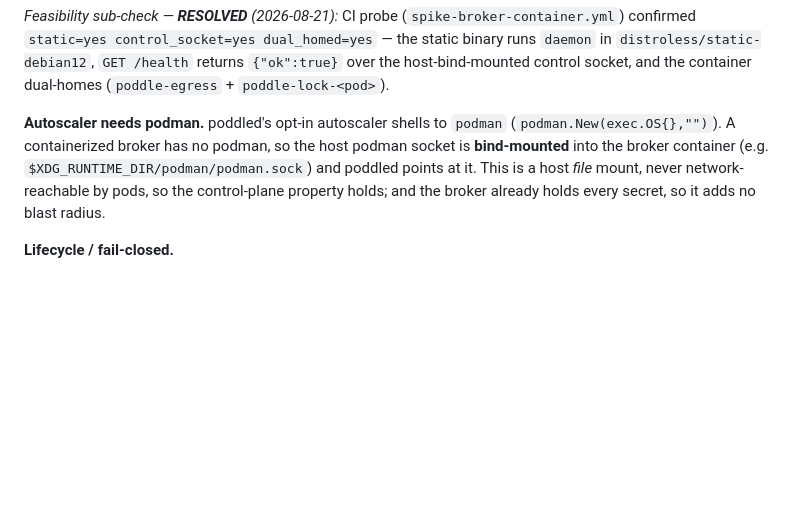
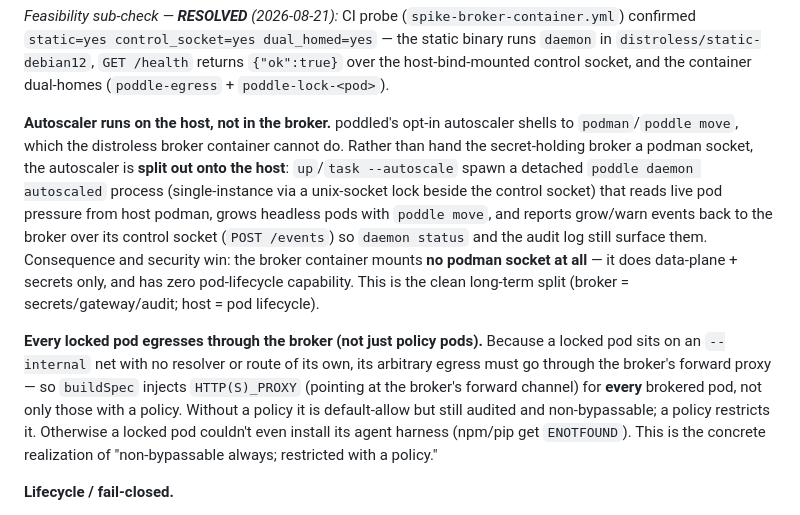
Before and after one commit to datadir-lab/poddle, a Markdown page: docs/design/egress-lockdown-and-broker-placement.md, the part around the change. Rendered like a GitHub page; blank space fills up the shorter version.

Commit message:
docs(design): host-side autoscaler, no podman in broker, forward proxy for all locked pods

```diff
--- a/docs/design/egress-lockdown-and-broker-placement.md
+++ b/docs/design/egress-lockdown-and-broker-placement.md
@@ -185,12 +185,27 @@ dual_homed=yes` — the static binary runs `daemon` in `distroless/static-debian
 `GET /health` returns `{"ok":true}` over the host-bind-mounted control socket, and
 the container dual-homes (`poddle-egress` + `poddle-lock-<pod>`).
 
-**Autoscaler needs podman.** poddled's opt-in autoscaler shells to `podman`
-(`podman.New(exec.OS{},"")`). A containerized broker has no podman, so the host
-podman socket is **bind-mounted** into the broker container (e.g.
-`$XDG_RUNTIME_DIR/podman/podman.sock`) and poddled points at it. This is a host
-*file* mount, never network-reachable by pods, so the control-plane property
-holds; and the broker already holds every secret, so it adds no blast radius.
+**Autoscaler runs on the host, not in the broker.** poddled's opt-in autoscaler
+shells to `podman`/`poddle move`, which the distroless broker container cannot do.
+Rather than hand the secret-holding broker a podman socket, the autoscaler is
+**split out onto the host**: `up`/`task --autoscale` spawn a detached
+`poddle daemon autoscaled` process (single-instance via a unix-socket lock beside
+the control socket) that reads live pod pressure from host podman, grows headless
+pods with `poddle move`, and reports grow/warn events back to the broker over its
+control socket (`POST /events`) so `daemon status` and the audit log still surface
+them. Consequence and security win: the broker container mounts **no podman
+socket at all** — it does data-plane + secrets only, and has zero pod-lifecycle
+capability. This is the clean long-term split (broker = secrets/gateway/audit;
+host = pod lifecycle).
+
+**Every locked pod egresses through the broker (not just policy pods).** Because a
+locked pod sits on an `--internal` net with no resolver or route of its own, its
+arbitrary egress must go through the broker's forward proxy — so `buildSpec`
+injects `HTTP(S)_PROXY` (pointing at the broker's forward channel) for **every**
+brokered pod, not only those with a policy. Without a policy it is default-allow
+but still audited and non-bypassable; a policy restricts it. Otherwise a locked
+pod couldn't even install its agent harness (npm/pip get `ENOTFOUND`). This is the
+concrete realization of "non-bypassable always; restricted with a policy."
 
 **Lifecycle / fail-closed.**
 
```
